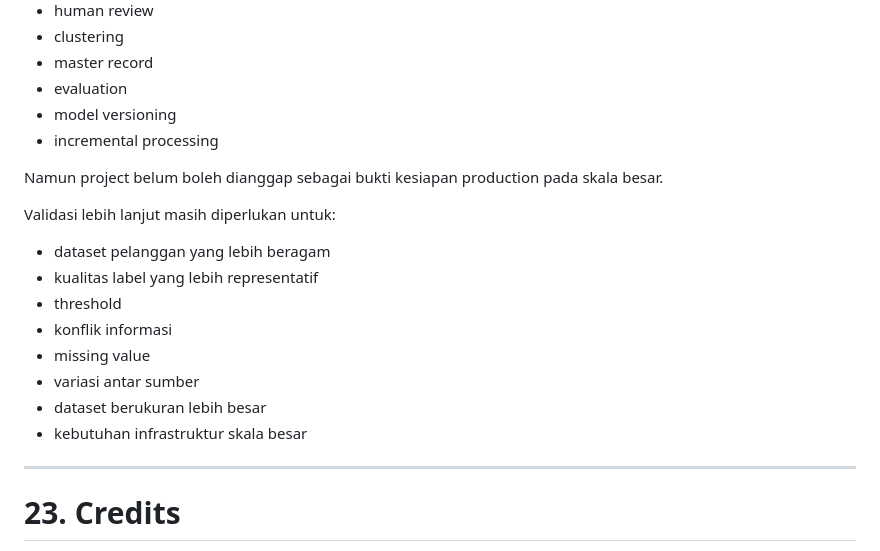
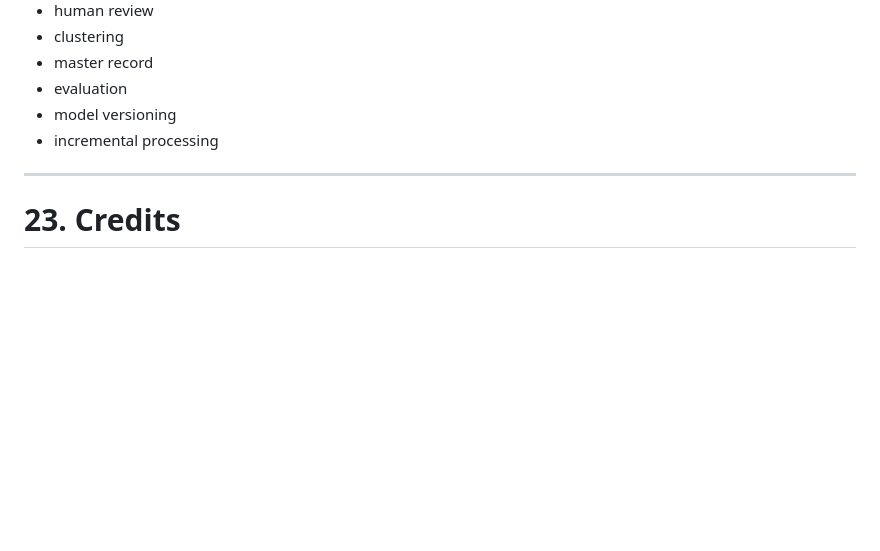
Before and after one commit to Boekanadip/dedupe-system-splink, a Markdown page: README.md, the part around the change. Rendered like a GitHub page; blank space fills up the shorter version.

Commit message:
Update README to remove production readiness notes
Removed notes on project readiness and validation needs.

```diff
--- a/README.md
+++ b/README.md
@@ -878,19 +878,6 @@ Pipeline sudah mencakup:
 * model versioning
 * incremental processing
 
-Namun project belum boleh dianggap sebagai bukti kesiapan production pada skala besar.
-
-Validasi lebih lanjut masih diperlukan untuk:
-
-* dataset pelanggan yang lebih beragam
-* kualitas label yang lebih representatif
-* threshold
-* konflik informasi
-* missing value
-* variasi antar sumber
-* dataset berukuran lebih besar
-* kebutuhan infrastruktur skala besar
-
 ---
 
 # 23. Credits
```
